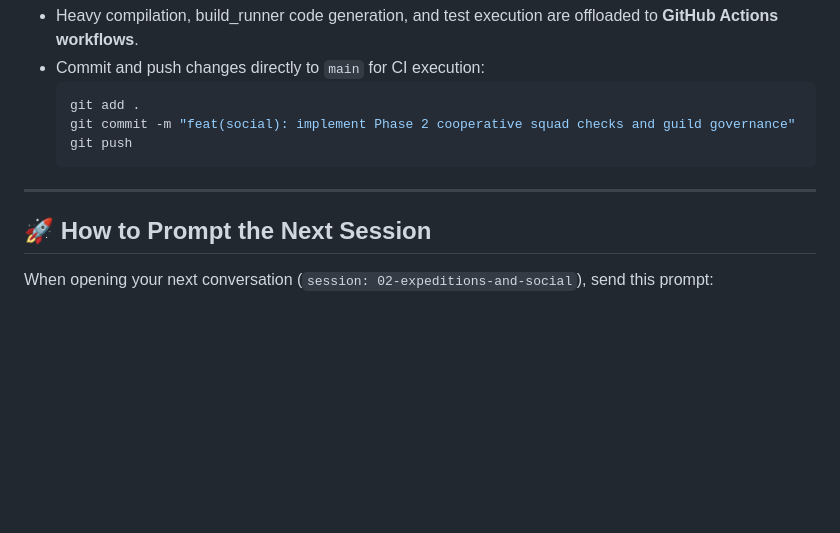
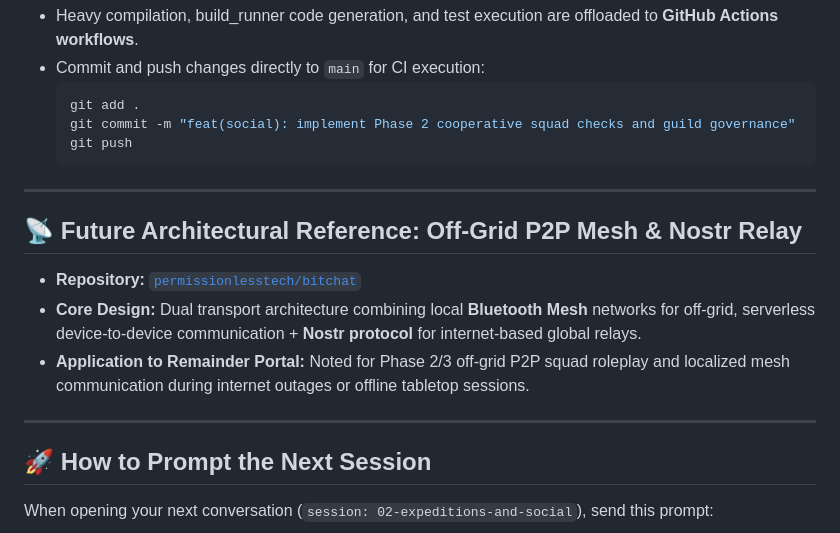
Before and after one commit to JAFAR564/remainder-portal, a Markdown page: HANDOVER.md, the part around the change. Drawn GitHub-style; blank space fills up the shorter version.

Commit message:
docs: record permissionlesstech/bitchat P2P Bluetooth mesh & Nostr architecture reference

```diff
--- a/HANDOVER.md
+++ b/HANDOVER.md
@@ -59,6 +59,13 @@ To prevent local hardware performance issues or terminal lag:
 
 ---
 
+## 📡 Future Architectural Reference: Off-Grid P2P Mesh & Nostr Relay
+- **Repository:** [`permissionlesstech/bitchat`](https://github.com/permissionlesstech/bitchat)
+- **Core Design:** Dual transport architecture combining local **Bluetooth Mesh** networks for off-grid, serverless device-to-device communication + **Nostr protocol** for internet-based global relays.
+- **Application to Remainder Portal:** Noted for Phase 2/3 off-grid P2P squad roleplay and localized mesh communication during internet outages or offline tabletop sessions.
+
+---
+
 ## 🚀 How to Prompt the Next Session
 When opening your next conversation (`session: 02-expeditions-and-social`), send this prompt:
 
```
